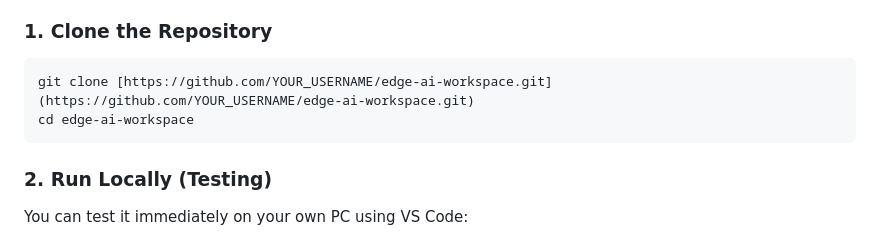
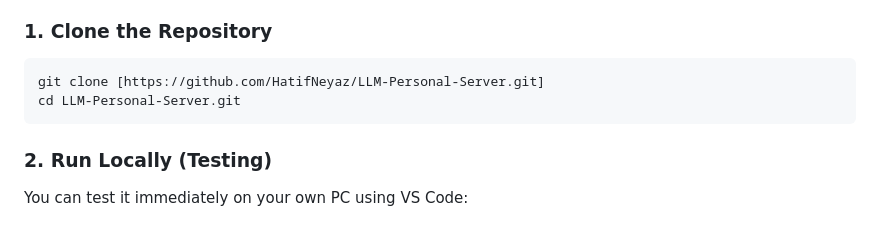
Before and after one commit to HatifNeyaz/LLM-Personal-Server, a Markdown page: README.md, the part around the change. GitHub-like rendering.

Commit message:
README changes and picture updates

````diff
--- a/README.md
+++ b/README.md
@@ -67,8 +67,8 @@ Because this architecture is 100% Vanilla JavaScript, HTML, and CSS using ES Mod
 
 ### 1. Clone the Repository
 ```bash
-git clone [https://github.com/YOUR_USERNAME/edge-ai-workspace.git](https://github.com/YOUR_USERNAME/edge-ai-workspace.git)
-cd edge-ai-workspace
+git clone [https://github.com/HatifNeyaz/LLM-Personal-Server.git]
+cd LLM-Personal-Server.git
 ```
 
 ### 2. Run Locally (Testing)
````
